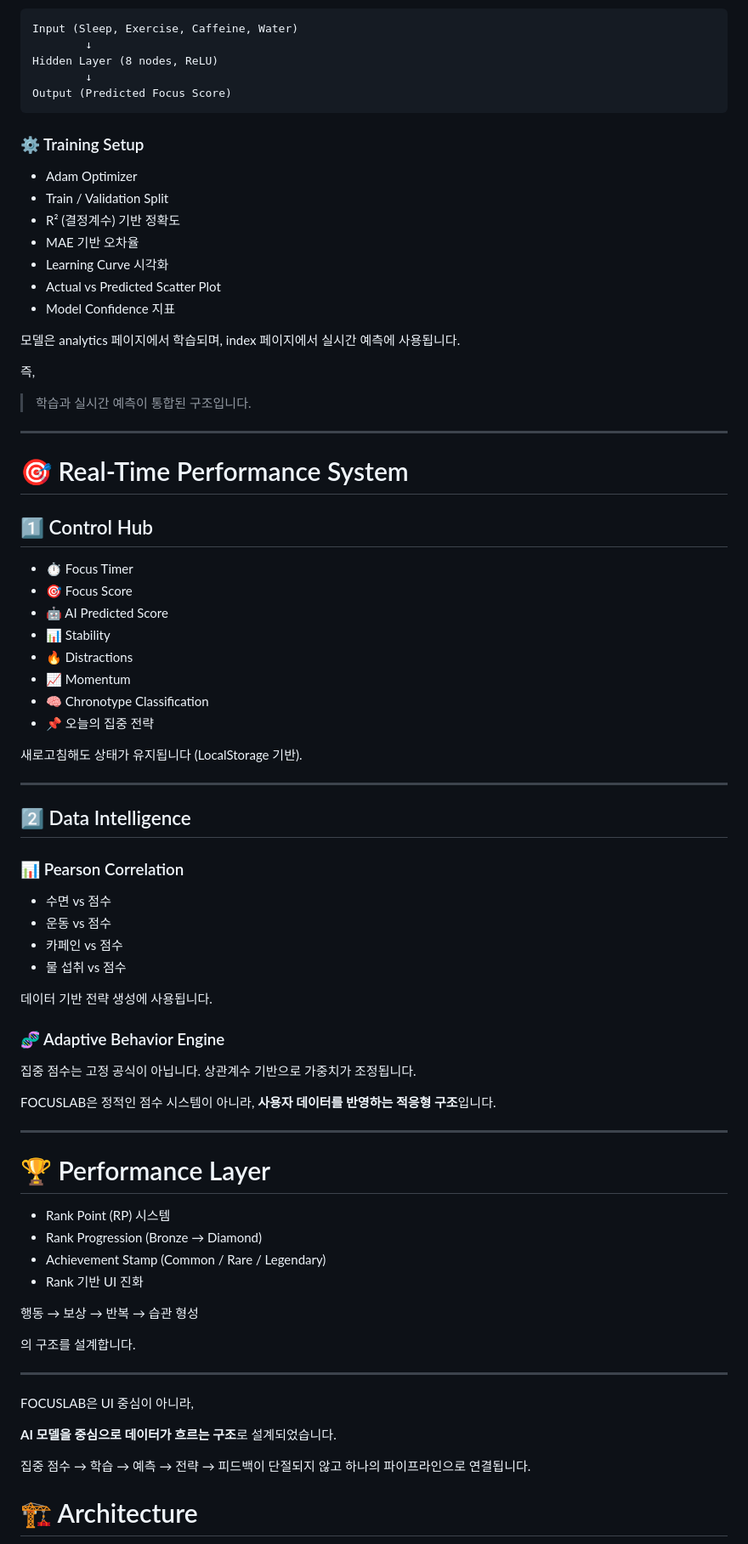
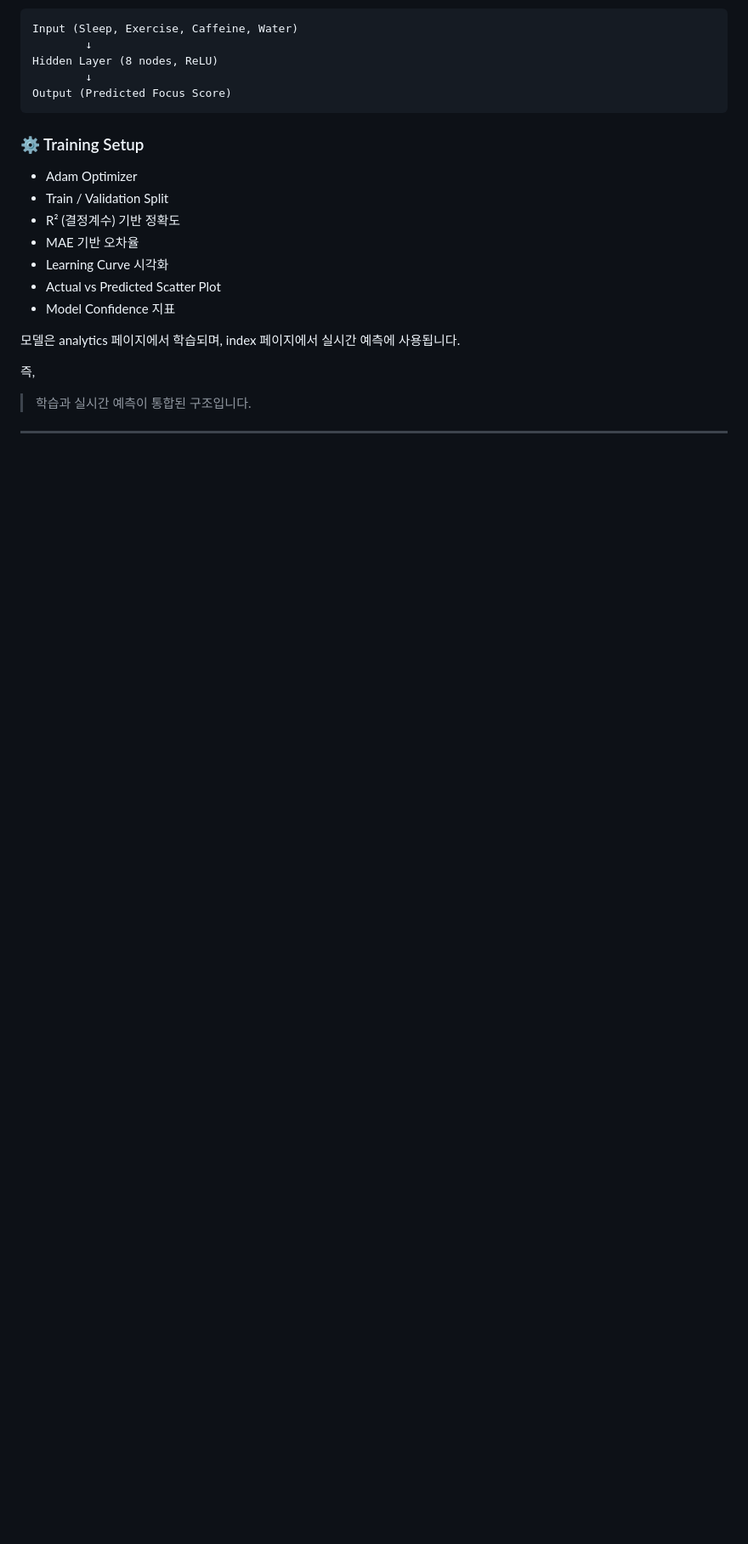
Before and after one commit to QUESTION-LAB/FOCUSLAB, a Markdown page: README.md, the part around one of its changes. Shown at 85% size. Rendered like a GitHub page; blank space fills up the shorter version.

```diff
--- a/README.md
+++ b/README.md
@@ -49,63 +49,3 @@ index 페이지에서 실시간 예측에 사용됩니다.
 
 ---
 
-# 🎯 Real-Time Performance System
-
-## 1️⃣ Control Hub
-
-- ⏱ Focus Timer
-- 🎯 Focus Score
-- 🤖 AI Predicted Score
-- 📊 Stability
-- 🔥 Distractions
-- 📈 Momentum
-- 🧠 Chronotype Classification
-- 📌 오늘의 집중 전략
-
-새로고침해도 상태가 유지됩니다 (LocalStorage 기반).
-
----
-
-## 2️⃣ Data Intelligence
-
-### 📊 Pearson Correlation
-
-- 수면 vs 점수
-- 운동 vs 점수
-- 카페인 vs 점수
-- 물 섭취 vs 점수
-
-데이터 기반 전략 생성에 사용됩니다.
-
-### 🧬 Adaptive Behavior Engine
-
-집중 점수는 고정 공식이 아닙니다.
-상관계수 기반으로 가중치가 조정됩니다.
-
-FOCUSLAB은 정적인 점수 시스템이 아니라,
-**사용자 데이터를 반영하는 적응형 구조**입니다.
-
----
-
-# 🏆 Performance Layer
-
-- Rank Point (RP) 시스템
-- Rank Progression (Bronze → Diamond)
-- Achievement Stamp (Common / Rare / Legendary)
-- Rank 기반 UI 진화
-
-행동 → 보상 → 반복 → 습관 형성
-
-의 구조를 설계합니다.
-
----
-
-FOCUSLAB은 UI 중심이 아니라,
-
-**AI 모델을 중심으로 데이터가 흐르는 구조**로 설계되었습니다.
-
-집중 점수 → 학습 → 예측 → 전략 → 피드백이
-단절되지 않고 하나의 파이프라인으로 연결됩니다.
-
-# 🏗 Architecture
-
```
Also changed, not shown: other parts of README.md (+28 -194 lines).
